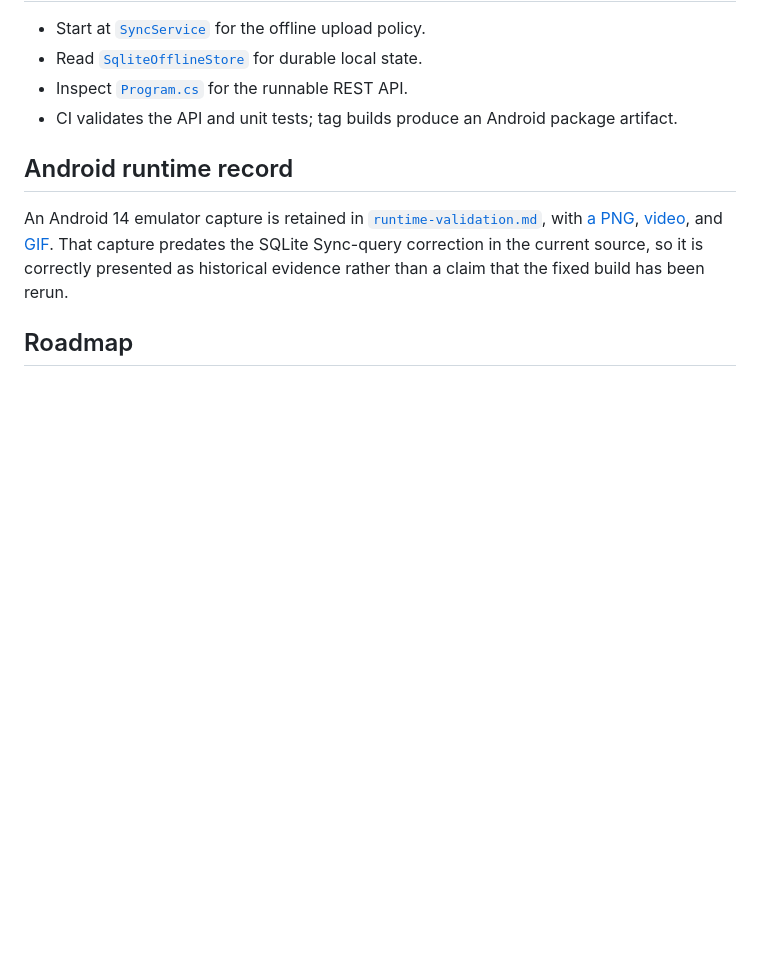
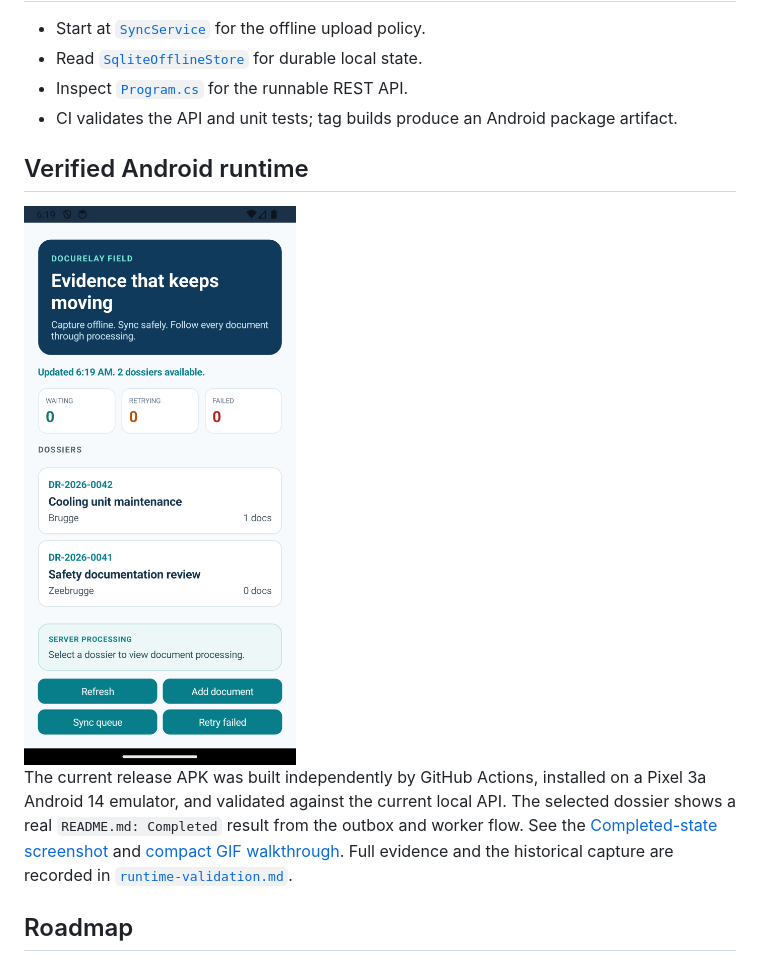
Before and after one commit to phlppgdfry/docurelay-field, a Markdown page: README.md, the part around the change. Drawn GitHub-style; pictures changed too: docs/assets/android-runtime-postfix.png (added); blank space fills up the shorter version.

Commit message:
Add verified Android runtime evidence

```diff
--- a/README.md
+++ b/README.md
@@ -93,9 +93,11 @@ docs/
 - Inspect [`Program.cs`](src/DocuRelay.Api/Program.cs) for the runnable REST API.
 - CI validates the API and unit tests; tag builds produce an Android package artifact.
 
-## Android runtime record
+## Verified Android runtime
 
-An Android 14 emulator capture is retained in [`runtime-validation.md`](docs/runtime-validation.md), with [a PNG](docs/assets/android-runtime.png), [video](docs/assets/android-runtime-demo.mp4), and [GIF](docs/assets/android-runtime-demo.gif). That capture predates the SQLite Sync-query correction in the current source, so it is correctly presented as historical evidence rather than a claim that the fixed build has been rerun.
+<img src="docs/assets/android-runtime-postfix.png" alt="The current DocuRelay Field Android build with the queue dashboard and dossier list" width="300" />
+
+The current release APK was built independently by GitHub Actions, installed on a Pixel 3a Android 14 emulator, and validated against the current local API. The selected dossier shows a real `README.md: Completed` result from the outbox and worker flow. See the [Completed-state screenshot](docs/assets/android-runtime-completed.png) and [compact GIF walkthrough](docs/assets/android-runtime-postfix-demo.gif). Full evidence and the historical capture are recorded in [`runtime-validation.md`](docs/runtime-validation.md).
 
 ## Roadmap
 
```
Also changed, not shown: docs/runtime-validation.md (+12 -0 lines), docs/assets/android-runtime-completed.png (added), docs/assets/android-runtime-postfix-demo.gif (added).
